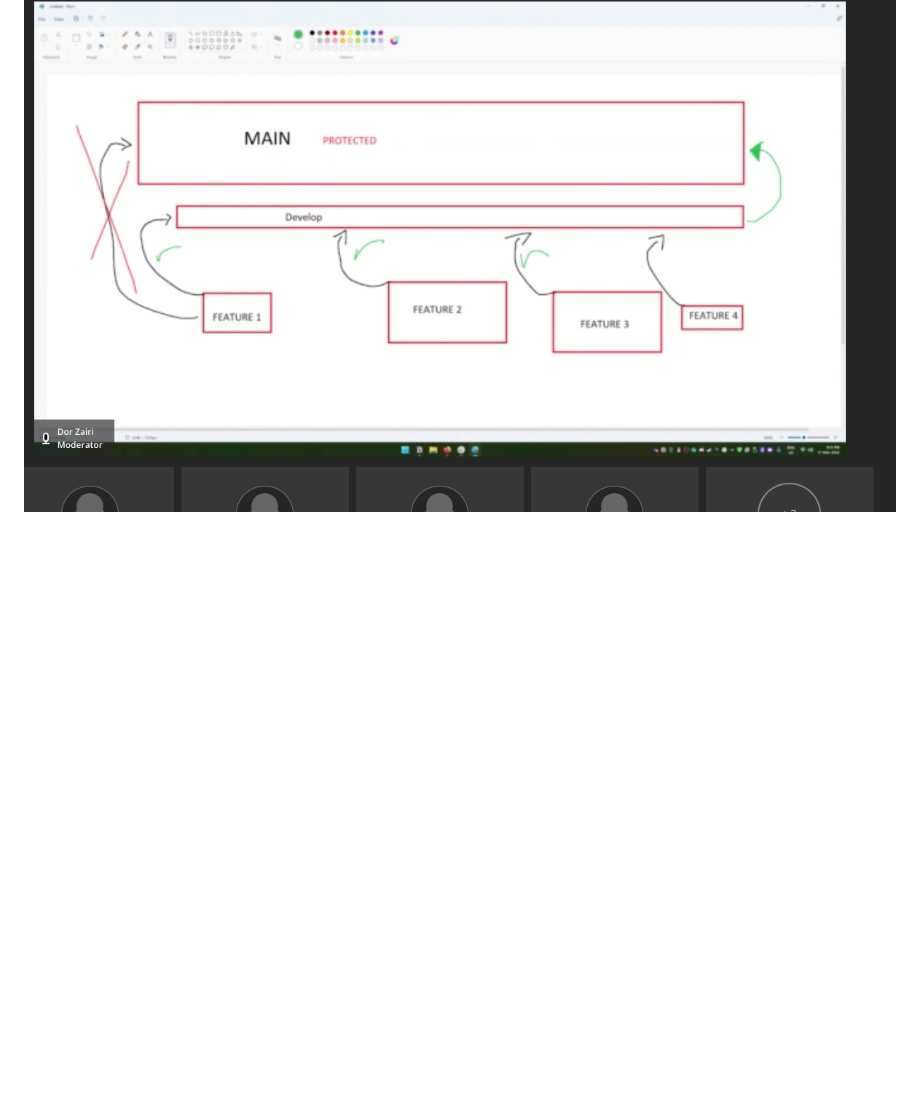
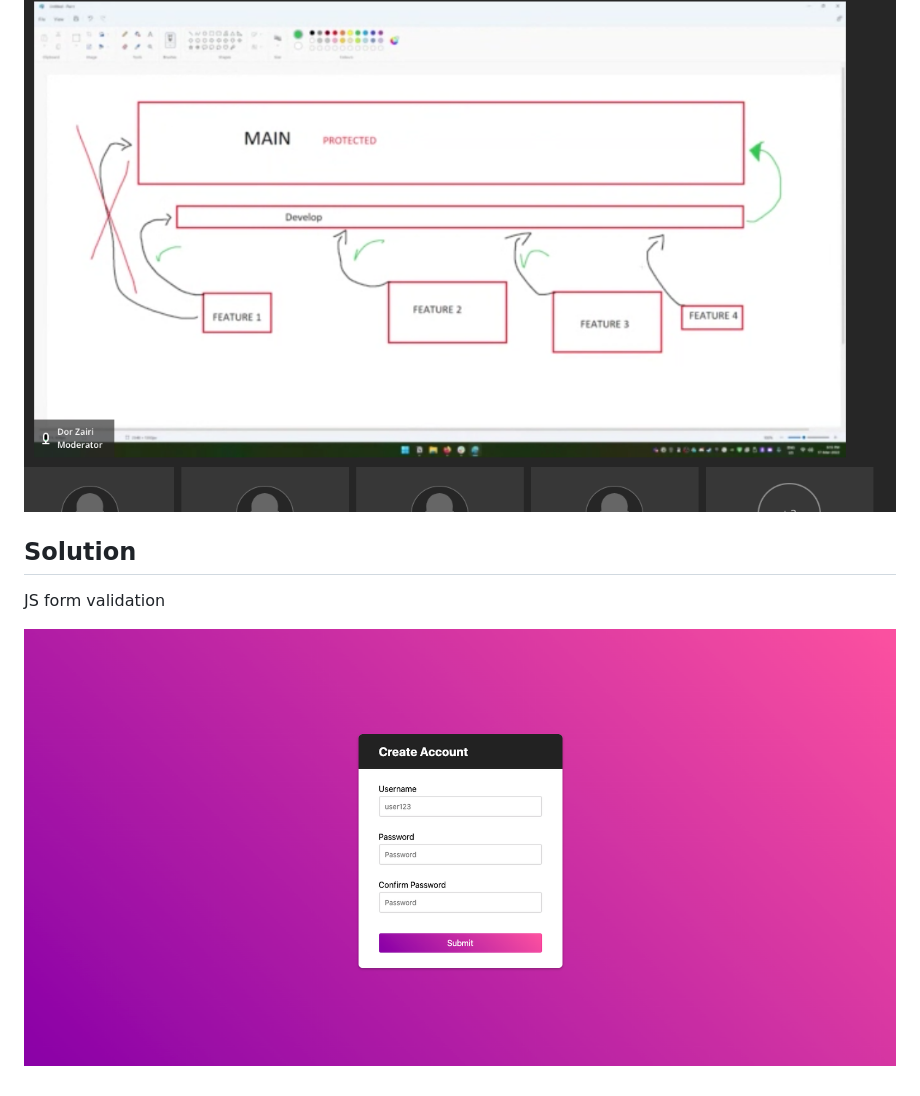
Before and after one commit to sxanni/assign2Form, a Markdown page: README.md, the part around the change. GitHub-like rendering; pictures changed too: image/validation.png (added); blank space fills up the shorter version.

Commit message:
updating solution project

```diff
--- a/README.md
+++ b/README.md
@@ -41,3 +41,9 @@ I will be checking for who committed. I want to make sure everyone pulls their w
 ### Project diagram
 
 ![](image/115-p2.png)
+
+## Solution
+
+JS form validation
+
+![](image/validation.png)
```
Also changed, not shown: 3 other files.
